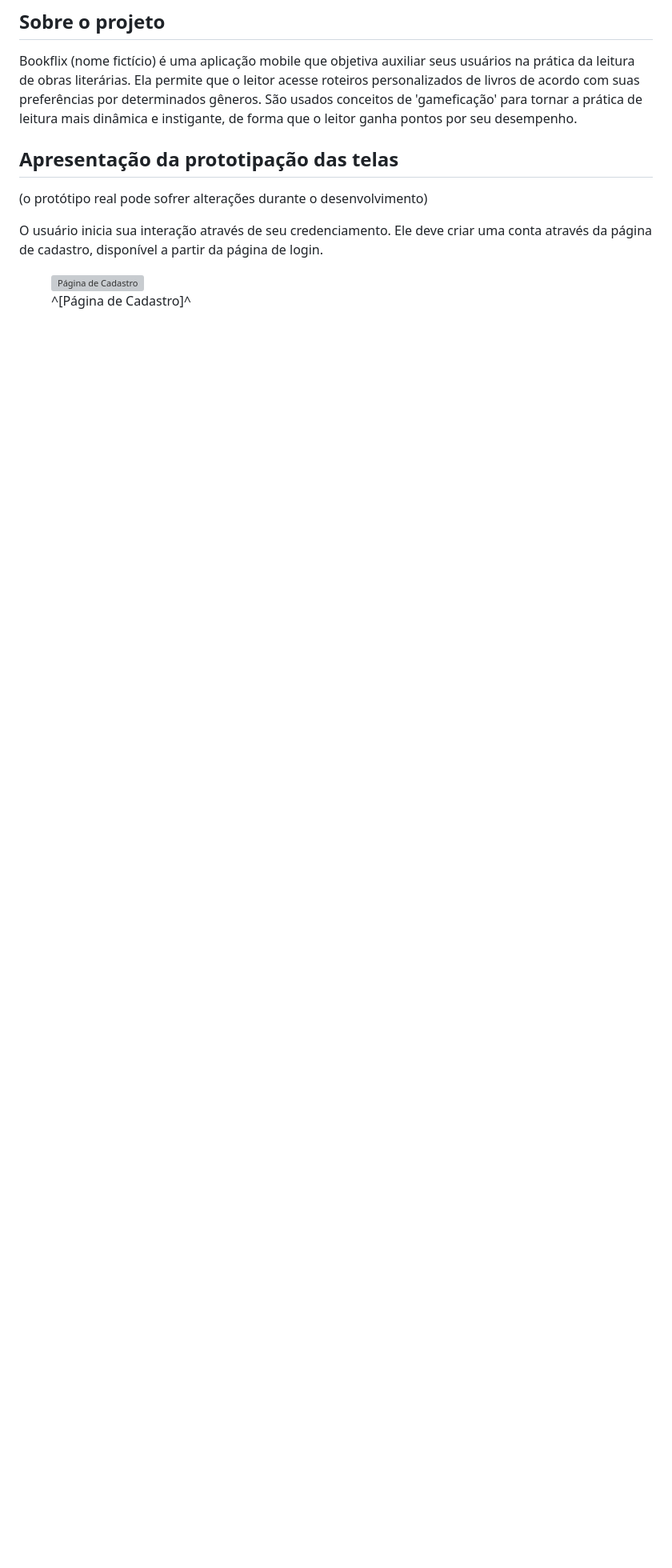
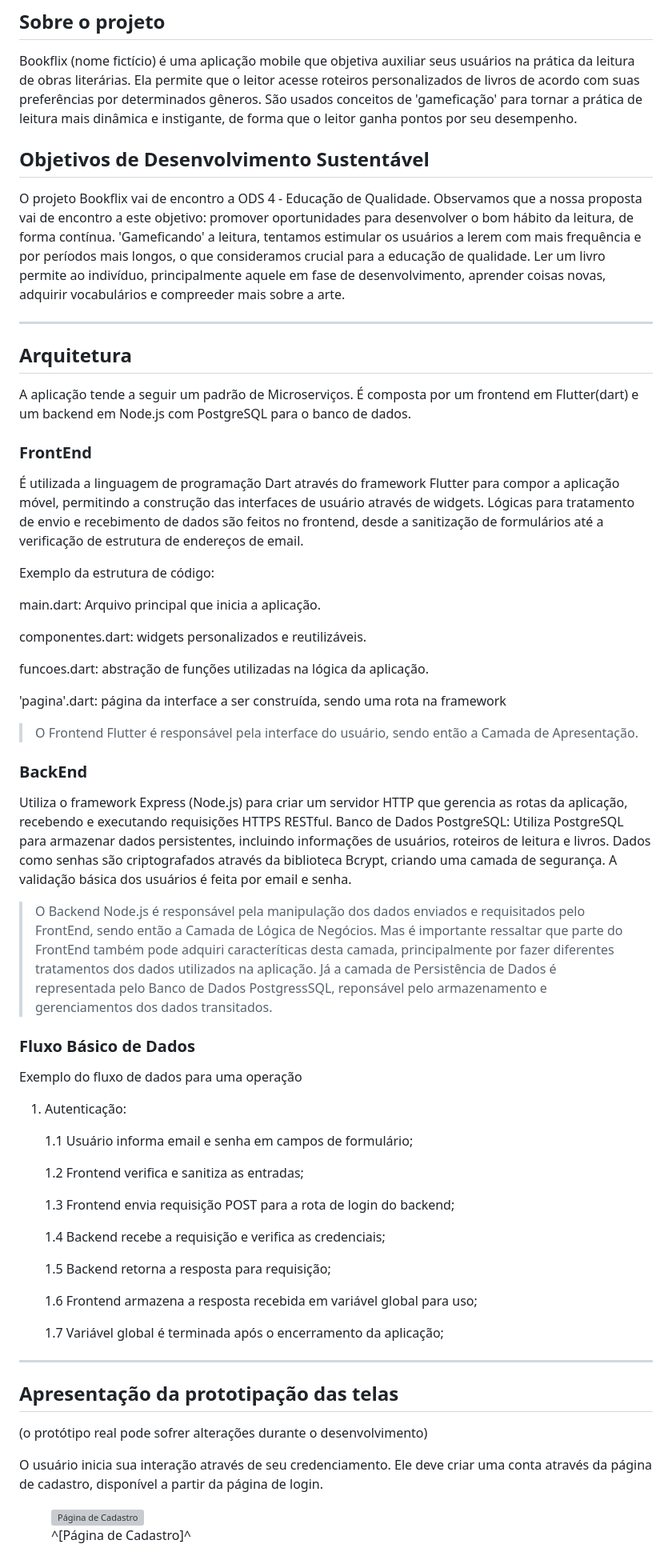
Before and after one commit to GrupoBookflix/BookFlix, a Markdown page: README.md, the part around the change. Shown: that part at 80% size. GitHub-like rendering; blank space fills up the shorter version; grey boxes are pictures that could not be loaded.

```diff
--- a/README.md
+++ b/README.md
@@ -5,6 +5,60 @@ Grupo 2 - Universidade Una Cristiano Machado
 Bookflix (nome fictício) é uma aplicação mobile que objetiva auxiliar seus usuários na prática da leitura de obras literárias.
 Ela permite que o leitor acesse roteiros personalizados de livros de acordo com suas preferências por determinados gêneros.
 São usados conceitos de 'gameficação' para  tornar a prática de leitura mais dinâmica e instigante, de forma que o leitor ganha pontos por seu desempenho.
+
+## Objetivos de Desenvolvimento Sustentável
+O projeto Bookflix vai de encontro a ODS 4 - Educação de Qualidade. Observamos que a nossa proposta vai de encontro a este objetivo: promover oportunidades para desenvolver o bom hábito da leitura, de forma contínua. 'Gameficando' a leitura, tentamos estimular os usuários a lerem com mais frequência e por períodos mais longos, o que consideramos crucial para a educação de qualidade. Ler um livro permite ao indivíduo, principalmente aquele em fase de desenvolvimento, aprender coisas novas, adquirir vocabulários e compreeder mais sobre a arte.
+
+***
+
+## Arquitetura
+A aplicação tende a seguir um padrão de Microserviços. É composta por um frontend em Flutter(dart) e um backend em Node.js com PostgreSQL para o banco de dados.
+
+### FrontEnd
+
+É utilizada a linguagem de programação Dart através do framework Flutter para compor a aplicação móvel, permitindo a construção das interfaces de usuário através de widgets.
+Lógicas para tratamento de envio e recebimento de dados são feitos no frontend, desde a sanitização de formulários até a verificação de estrutura de endereços de email.
+
+Exemplo da estrutura de código:
+
+main.dart: Arquivo principal que inicia a aplicação.
+
+componentes.dart: widgets personalizados e reutilizáveis.
+
+funcoes.dart: abstração de funções utilizadas na lógica da aplicação.
+
+'pagina'.dart: página da interface a ser construída, sendo uma rota na framework
+
+> O Frontend Flutter é responsável pela interface do usuário, sendo então a Camada de Apresentação.
+
+### BackEnd
+
+Utiliza o framework Express (Node.js) para criar um servidor HTTP que gerencia as rotas da aplicação, recebendo e executando requisições HTTPS RESTful.
+Banco de Dados PostgreSQL: Utiliza PostgreSQL para armazenar dados persistentes, incluindo informações de usuários, roteiros de leitura e livros. Dados como senhas são criptografados através da biblioteca Bcrypt, criando uma camada de segurança. A validação básica dos usuários é feita por email e senha.
+
+> O Backend Node.js é responsável pela manipulação dos dados enviados e requisitados pelo FrontEnd, sendo então a Camada de Lógica de Negócios. Mas é importante ressaltar que parte do FrontEnd também pode adquiri caracteríticas desta camada, principalmente por fazer diferentes tratamentos dos dados utilizados na aplicação.
+>  Já a camada de Persistência de Dados é representada pelo Banco de Dados PostgressSQL, reponsável pelo armazenamento e gerenciamentos dos dados transitados.
+
+### Fluxo Básico de Dados
+Exemplo do fluxo de dados para uma operação
+
+1. Autenticação:
+
+   1.1 Usuário informa email e senha em campos de formulário;
+
+   1.2 Frontend verifica e sanitiza as entradas;
+
+   1.3 Frontend envia requisição POST para a rota de login do backend;
+
+   1.4 Backend recebe a requisição e verifica as credenciais;
+
+   1.5 Backend retorna a resposta para requisição;
+
+   1.6 Frontend armazena a resposta recebida em variável global para uso;
+
+   1.7 Variável global é terminada após o encerramento da aplicação;
+
+***
 
 ## Apresentação da prototipação das telas
 (o protótipo real pode sofrer alterações durante o desenvolvimento)
```
